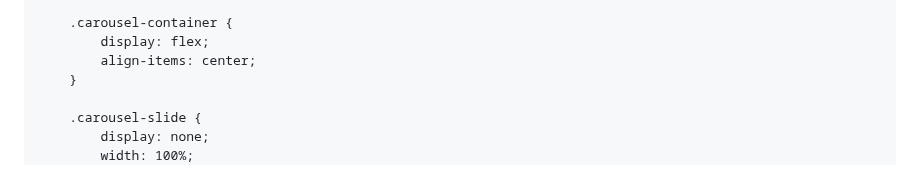
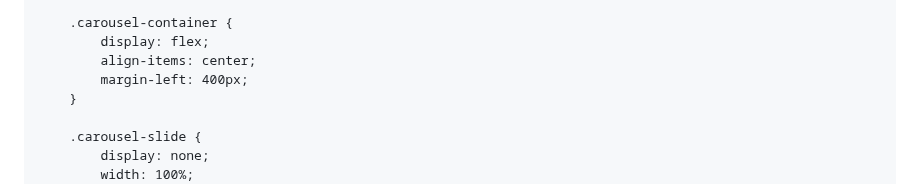
Before and after one commit to RenataJosipovic/RenataJosipovic.github.io, a Markdown page: README.md, the part around the change. Drawn GitHub-style.

```diff
--- a/README.md
+++ b/README.md
@@ -87,6 +87,7 @@
         .carousel-container {
             display: flex;
             align-items: center;
+            margin-left: 400px;
         }
 
         .carousel-slide {
```
